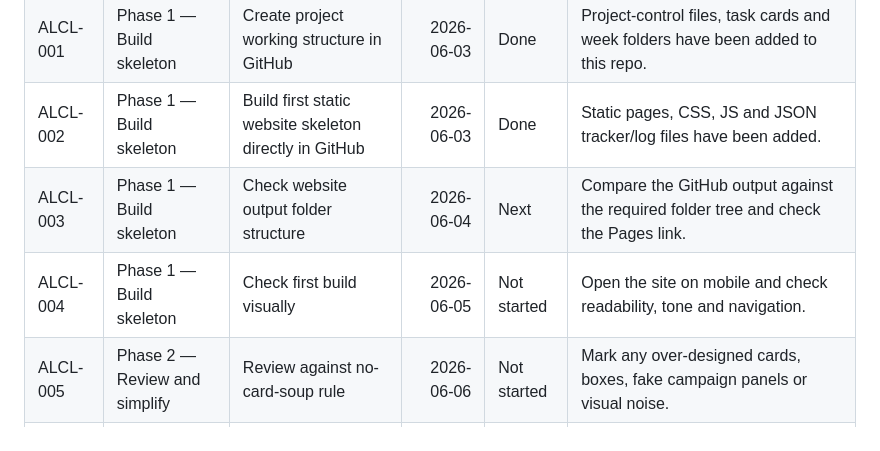
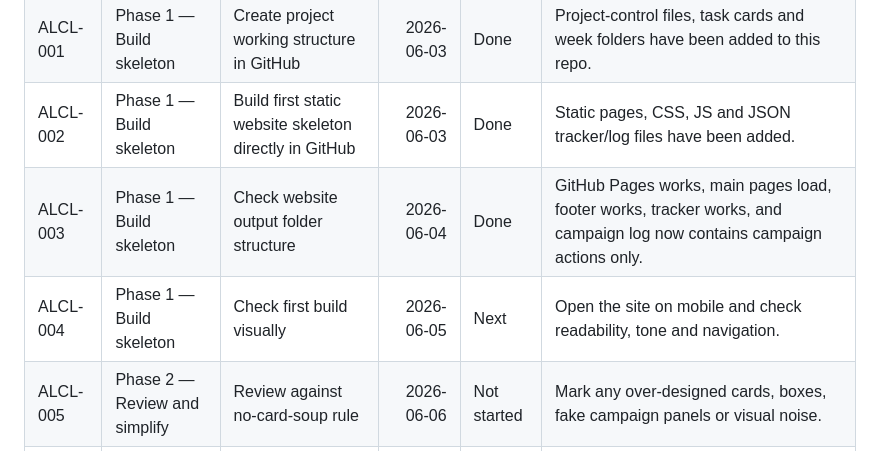
Before and after one commit to Wally189/A-Look-At-Civic-Life, a Markdown page: project-control/TASK_BOARD.md, the part around the change. GitHub-like rendering.

Commit message:
Mark ALCL-003 done and ALCL-004 next

```diff
--- a/project-control/TASK_BOARD.md
+++ b/project-control/TASK_BOARD.md
@@ -15,8 +15,8 @@ Working rule:
 | ALCL-000 | Setup | Freeze master brief v0.1 | 2026-06-02 | Done | Use the frozen brief as the basis for the website skeleton. |
 | ALCL-001 | Phase 1 — Build skeleton | Create project working structure in GitHub | 2026-06-03 | Done | Project-control files, task cards and week folders have been added to this repo. |
 | ALCL-002 | Phase 1 — Build skeleton | Build first static website skeleton directly in GitHub | 2026-06-03 | Done | Static pages, CSS, JS and JSON tracker/log files have been added. |
-| ALCL-003 | Phase 1 — Build skeleton | Check website output folder structure | 2026-06-04 | Next | Compare the GitHub output against the required folder tree and check the Pages link. |
-| ALCL-004 | Phase 1 — Build skeleton | Check first build visually | 2026-06-05 | Not started | Open the site on mobile and check readability, tone and navigation. |
+| ALCL-003 | Phase 1 — Build skeleton | Check website output folder structure | 2026-06-04 | Done | GitHub Pages works, main pages load, footer works, tracker works, and campaign log now contains campaign actions only. |
+| ALCL-004 | Phase 1 — Build skeleton | Check first build visually | 2026-06-05 | Next | Open the site on mobile and check readability, tone and navigation. |
 | ALCL-005 | Phase 2 — Review and simplify | Review against no-card-soup rule | 2026-06-06 | Not started | Mark any over-designed cards, boxes, fake campaign panels or visual noise. |
 | ALCL-006 | Phase 2 — Review and simplify | Check tracker and campaign log | 2026-06-07 | Not started | Check that `campaigns.json` and `log.json` render correctly on the public pages. |
 | ALCL-007 | Phase 3 — Core pages | Draft Home, About and Method pages | 2026-06-11 | Not started | Bring the page text back to ChatGPT for tightening after the first visual review. |
```
